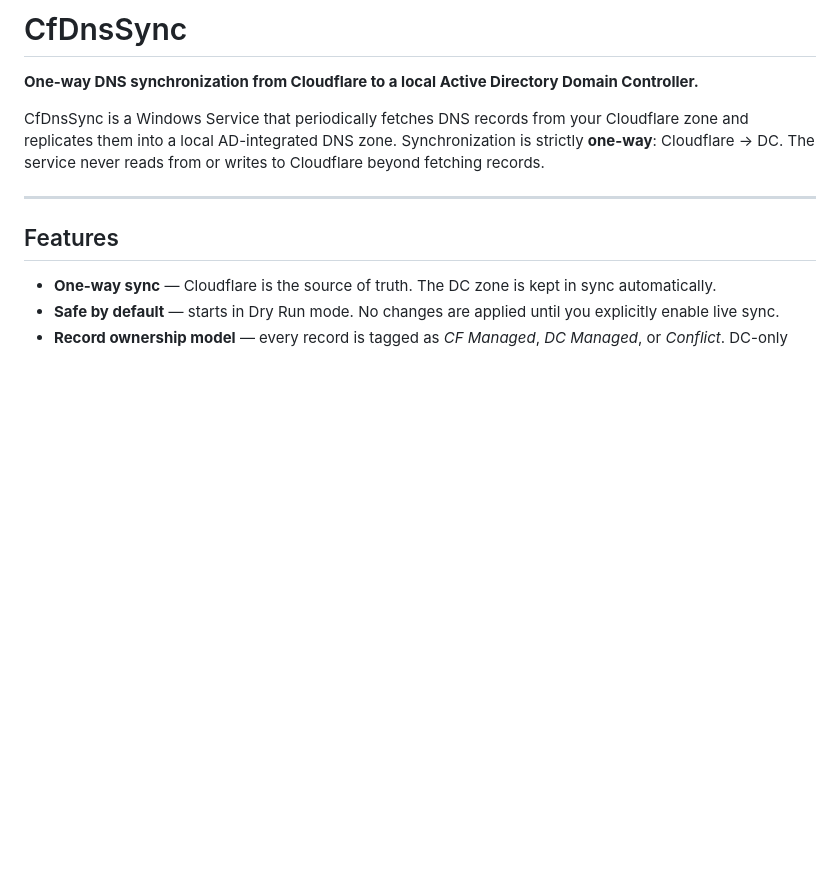
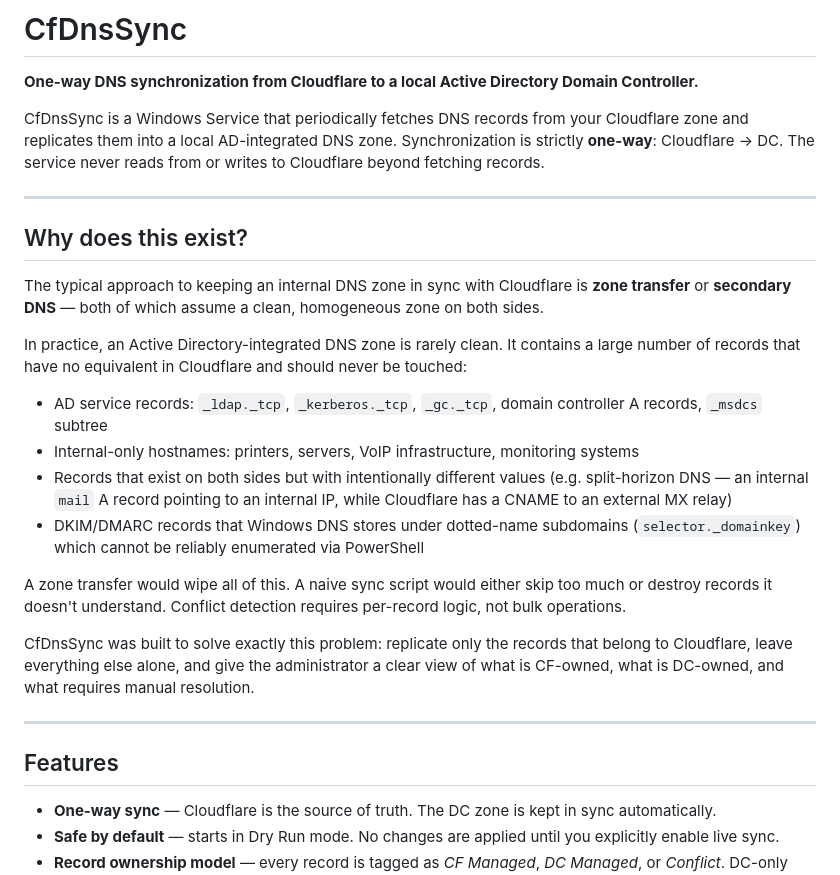
Before and after one commit to Pascal-tgn/CFDNSSync, a Markdown page: README.md, the part around one of its changes. GitHub-like rendering; blank space fills up the shorter version.

```diff
--- a/README.md
+++ b/README.md
@@ -3,6 +3,23 @@
 **One-way DNS synchronization from Cloudflare to a local Active Directory Domain Controller.**
 
 CfDnsSync is a Windows Service that periodically fetches DNS records from your Cloudflare zone and replicates them into a local AD-integrated DNS zone. Synchronization is strictly **one-way**: Cloudflare → DC. The service never reads from or writes to Cloudflare beyond fetching records.
+
+---
+
+## Why does this exist?
+
+The typical approach to keeping an internal DNS zone in sync with Cloudflare is **zone transfer** or **secondary DNS** — both of which assume a clean, homogeneous zone on both sides.
+
+In practice, an Active Directory-integrated DNS zone is rarely clean. It contains a large number of records that have no equivalent in Cloudflare and should never be touched:
+
+- AD service records: `_ldap._tcp`, `_kerberos._tcp`, `_gc._tcp`, domain controller A records, `_msdcs` subtree
+- Internal-only hostnames: printers, servers, VoIP infrastructure, monitoring systems
+- Records that exist on both sides but with intentionally different values (e.g. split-horizon DNS — an internal `mail` A record pointing to an internal IP, while Cloudflare has a CNAME to an external MX relay)
+- DKIM/DMARC records that Windows DNS stores under dotted-name subdomains (`selector._domainkey`) which cannot be reliably enumerated via PowerShell
+
+A zone transfer would wipe all of this. A naive sync script would either skip too much or destroy records it doesn't understand. Conflict detection requires per-record logic, not bulk operations.
+
+CfDnsSync was built to solve exactly this problem: replicate only the records that belong to Cloudflare, leave everything else alone, and give the administrator a clear view of what is CF-owned, what is DC-owned, and what requires manual resolution.
 
 ---
 
```
Also changed, not shown: other parts of README.md (+1 -1 lines).
